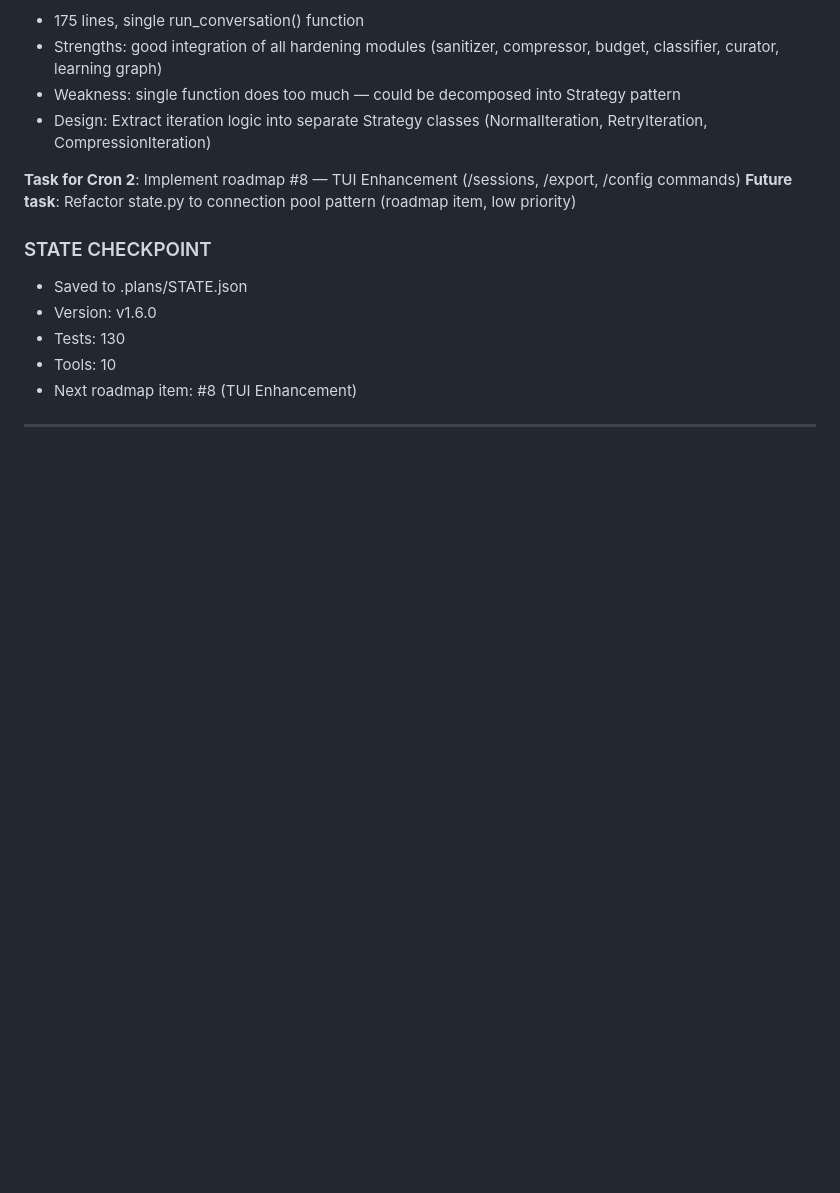
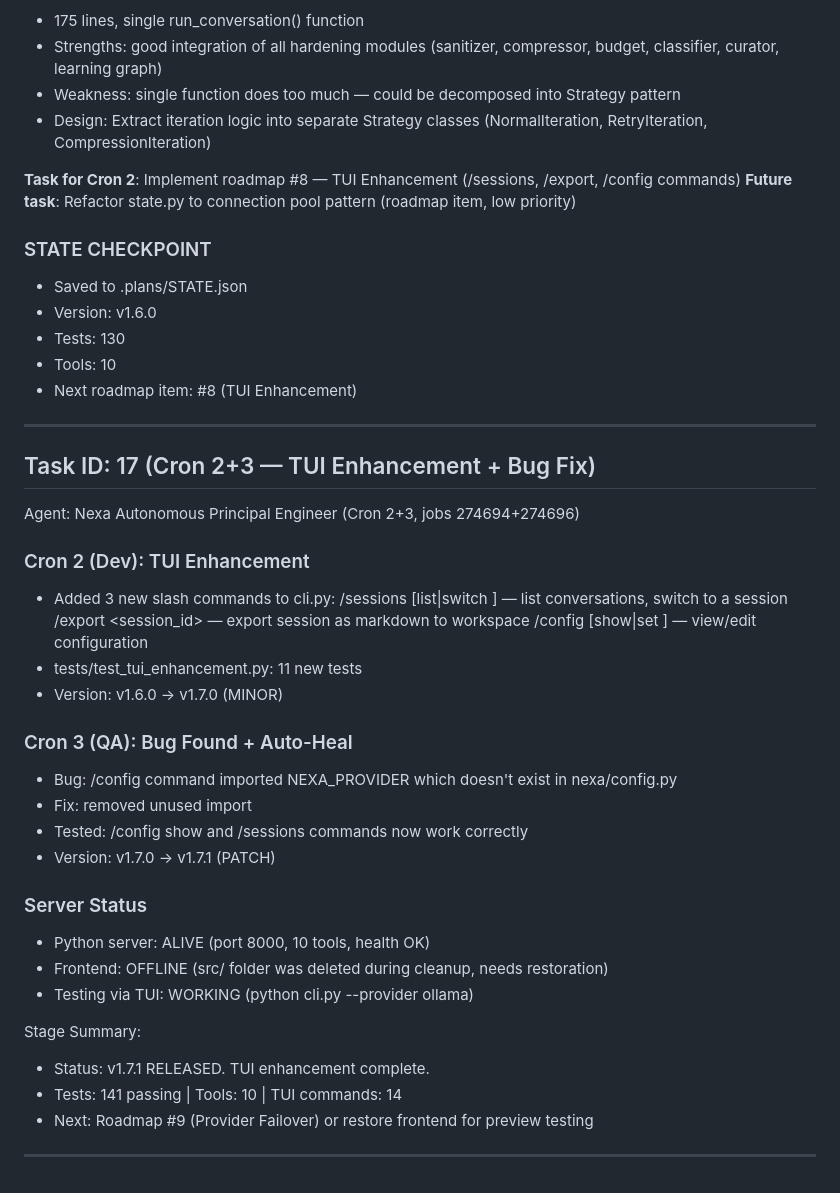
Before and after one commit to neuralforgeio/nexa-agent, a Markdown page: worklog.md, the part around the change. GitHub-like rendering; blank space fills up the shorter version.

Commit message:
docs: update worklog with Task 17 (TUI enhancement v1.7.1)

```diff
--- a/worklog.md
+++ b/worklog.md
@@ -740,3 +740,32 @@ Agent: Nexa Autonomous Principal Engineer (Cron 1: R&D, job 274692)
 - Next roadmap item: #8 (TUI Enhancement)
 
 ---
+
+## Task ID: 17 (Cron 2+3 — TUI Enhancement + Bug Fix)
+Agent: Nexa Autonomous Principal Engineer (Cron 2+3, jobs 274694+274696)
+
+### Cron 2 (Dev): TUI Enhancement
+- Added 3 new slash commands to cli.py:
+  /sessions [list|switch <id>] — list conversations, switch to a session
+  /export <session_id> — export session as markdown to workspace
+  /config [show|set <key> <value>] — view/edit configuration
+- tests/test_tui_enhancement.py: 11 new tests
+- Version: v1.6.0 → v1.7.0 (MINOR)
+
+### Cron 3 (QA): Bug Found + Auto-Heal
+- Bug: /config command imported NEXA_PROVIDER which doesn't exist in nexa/config.py
+- Fix: removed unused import
+- Tested: /config show and /sessions commands now work correctly
+- Version: v1.7.0 → v1.7.1 (PATCH)
+
+### Server Status
+- Python server: ALIVE (port 8000, 10 tools, health OK)
+- Frontend: OFFLINE (src/ folder was deleted during cleanup, needs restoration)
+- Testing via TUI: WORKING (python cli.py --provider ollama)
+
+Stage Summary:
+- Status: v1.7.1 RELEASED. TUI enhancement complete.
+- Tests: 141 passing | Tools: 10 | TUI commands: 14
+- Next: Roadmap #9 (Provider Failover) or restore frontend for preview testing
+
+---
```
